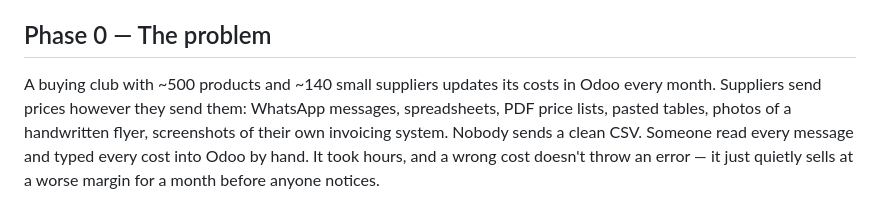
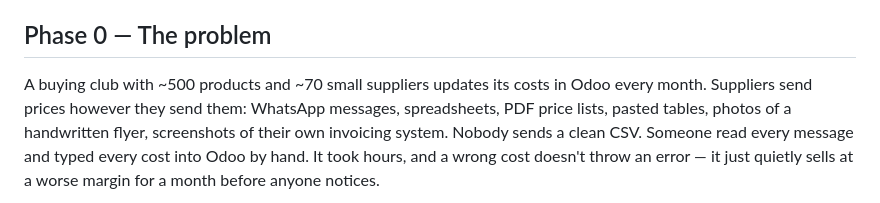
Before and after one commit to nicoftg7/cost-oo, a Markdown page: CHANGELOG.md, the part around the change. GitHub-like rendering.

```diff
--- a/CHANGELOG.md
+++ b/CHANGELOG.md
@@ -5,7 +5,7 @@ solved them. Each entry exists because something real broke, was confusing, or w
 
 ## Phase 0 — The problem
 
-A buying club with ~500 products and ~140 small suppliers updates its costs in Odoo every
+A buying club with ~500 products and ~70 small suppliers updates its costs in Odoo every
 month. Suppliers send prices however they send them: WhatsApp messages, spreadsheets, PDF
 price lists, pasted tables, photos of a handwritten flyer, screenshots of their own invoicing
 system. Nobody sends a clean CSV. Someone read every message and typed every cost into Odoo
```
Also changed, not shown: README.md (+1 -1 lines), referencia/HANDOFF-app-costos-odoo.md (+1 -1 lines).
